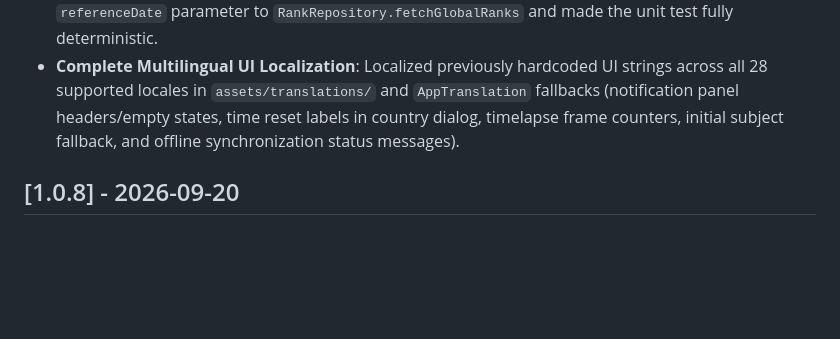
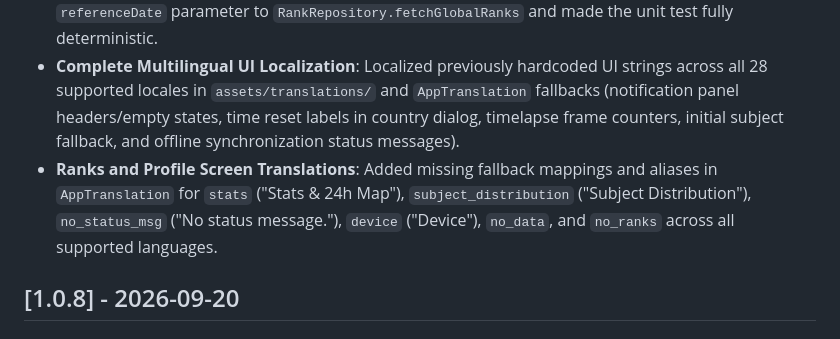
Before and after one commit to huneyoliv/desky, a Markdown page: CHANGELOG.md, the part around the change. GitHub-like rendering; blank space fills up the shorter version.

Commit message:
docs(changelog): document ranks and profile screen translation fixes

```diff
--- a/CHANGELOG.md
+++ b/CHANGELOG.md
@@ -78,6 +78,7 @@ Before creating and pushing any release tag, the version string and build number
 ### Fixed
 - **Rank Repository Date Test Determinism**: Fixed CI test failure in `RankRepository Tests fetchGlobalRanks URL does NOT contain zero-padded date` caused by non-deterministic `DateTime.now()` naturally matching two-digit months and days (e.g., October 11th). Added optional `referenceDate` parameter to `RankRepository.fetchGlobalRanks` and made the unit test fully deterministic.
 - **Complete Multilingual UI Localization**: Localized previously hardcoded UI strings across all 28 supported locales in `assets/translations/` and `AppTranslation` fallbacks (notification panel headers/empty states, time reset labels in country dialog, timelapse frame counters, initial subject fallback, and offline synchronization status messages).
+- **Ranks and Profile Screen Translations**: Added missing fallback mappings and aliases in `AppTranslation` for `stats` ("Stats & 24h Map"), `subject_distribution` ("Subject Distribution"), `no_status_msg` ("No status message."), `device` ("Device"), `no_data`, and `no_ranks` across all supported languages.
 
 ## [1.0.8] - 2026-09-20
 
```
